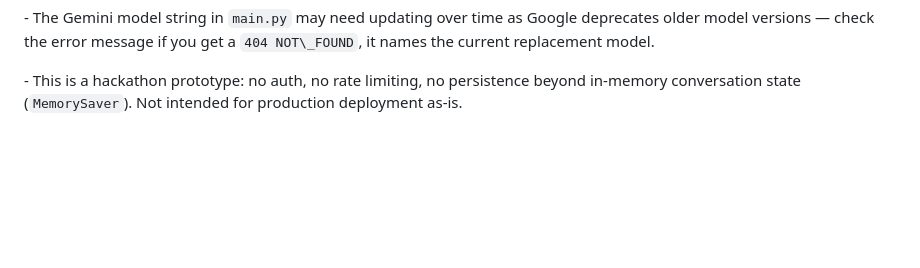
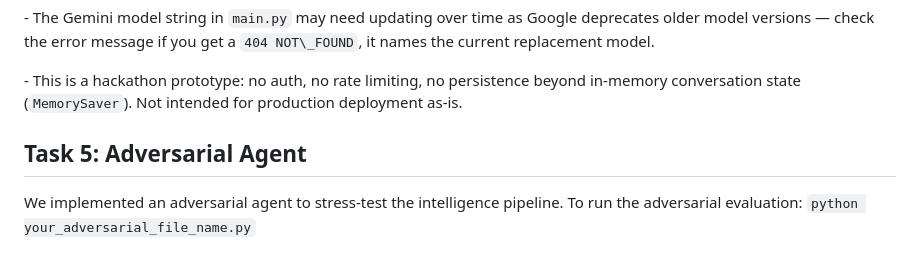
Before and after one commit to vedantchandwadkar2007-hub/Panchjanya, a Markdown page: README.md, the part around the change. GitHub-like rendering; blank space fills up the shorter version.

Commit message:
Document adversarial agent in README
Added section on adversarial agent implementation and usage.

```diff
--- a/README.md
+++ b/README.md
@@ -233,3 +233,8 @@ Then open `frontend/index.html` directly in your browser (double-click it, or ri
 \- The Gemini model string in `main.py` may need updating over time as Google deprecates older model versions — check the error message if you get a `404 NOT\_FOUND`, it names the current replacement model.
 
 \- This is a hackathon prototype: no auth, no rate limiting, no persistence beyond in-memory conversation state (`MemorySaver`). Not intended for production deployment as-is.
+
+## Task 5: Adversarial Agent
+We implemented an adversarial agent to stress-test the intelligence pipeline.
+To run the adversarial evaluation:
+`python your_adversarial_file_name.py`
```
